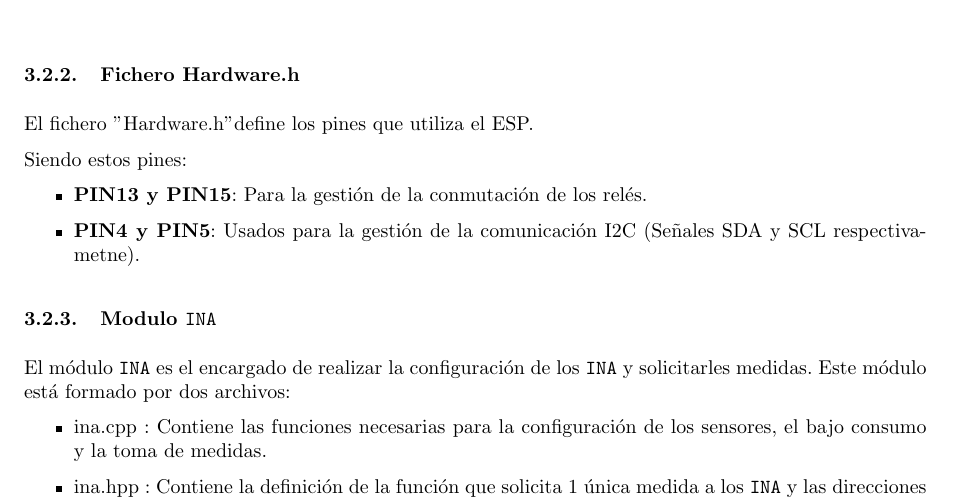
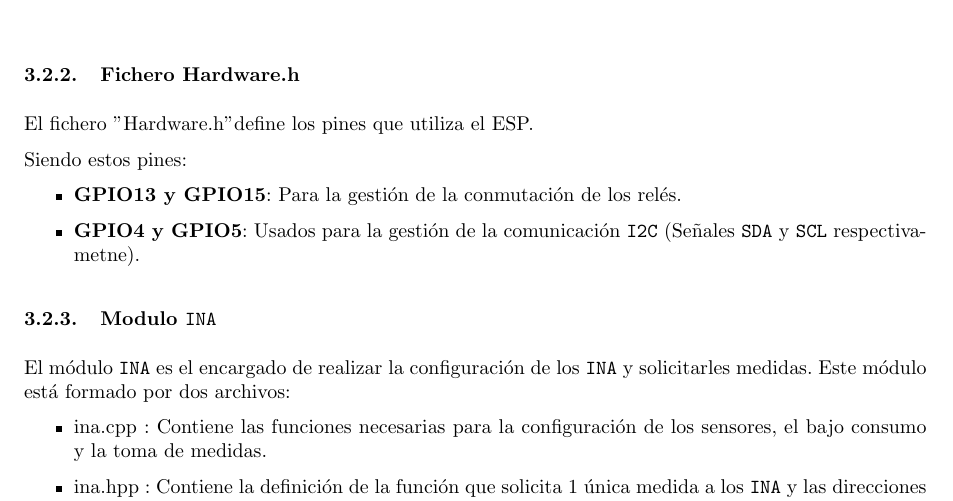
Before and after one commit to David-Andrino/iot-power, a LaTeX document (memoria/main.tex, which reads memoria/files/3-Software/3-2-Modulos Software/3-2-2-Fichero_Hardware.tex): part of page 30 of 56, cut so that both start at the same text. Compiled offline with pdfLaTeX.

Commit message:
Cambiar PIN por GPIO en 3.2.2

```diff
--- a/memoria/files/3-Software/3-2-Modulos Software/3-2-2-Fichero_Hardware.tex
+++ b/memoria/files/3-Software/3-2-Modulos Software/3-2-2-Fichero_Hardware.tex
@@ -4,6 +4,6 @@ El fichero "Hardware.h" define los pines que utiliza el ESP.
 
 Siendo estos pines:
 \begin{itemize}
-    \item \textbf{PIN13 y PIN15}: Para la gestión de la conmutación de los relés.
-    \item \textbf{PIN4 y PIN5}: Usados para la gestión de la comunicación I2C (Señales SDA y SCL respectivametne).
+    \item \textbf{GPIO13 y GPIO15}: Para la gestión de la conmutación de los relés.
+    \item \textbf{GPIO4 y GPIO5}: Usados para la gestión de la comunicación \texttt{I2C} (Señales \texttt{SDA} y \texttt{SCL} respectivametne).
 \end{itemize}
```
